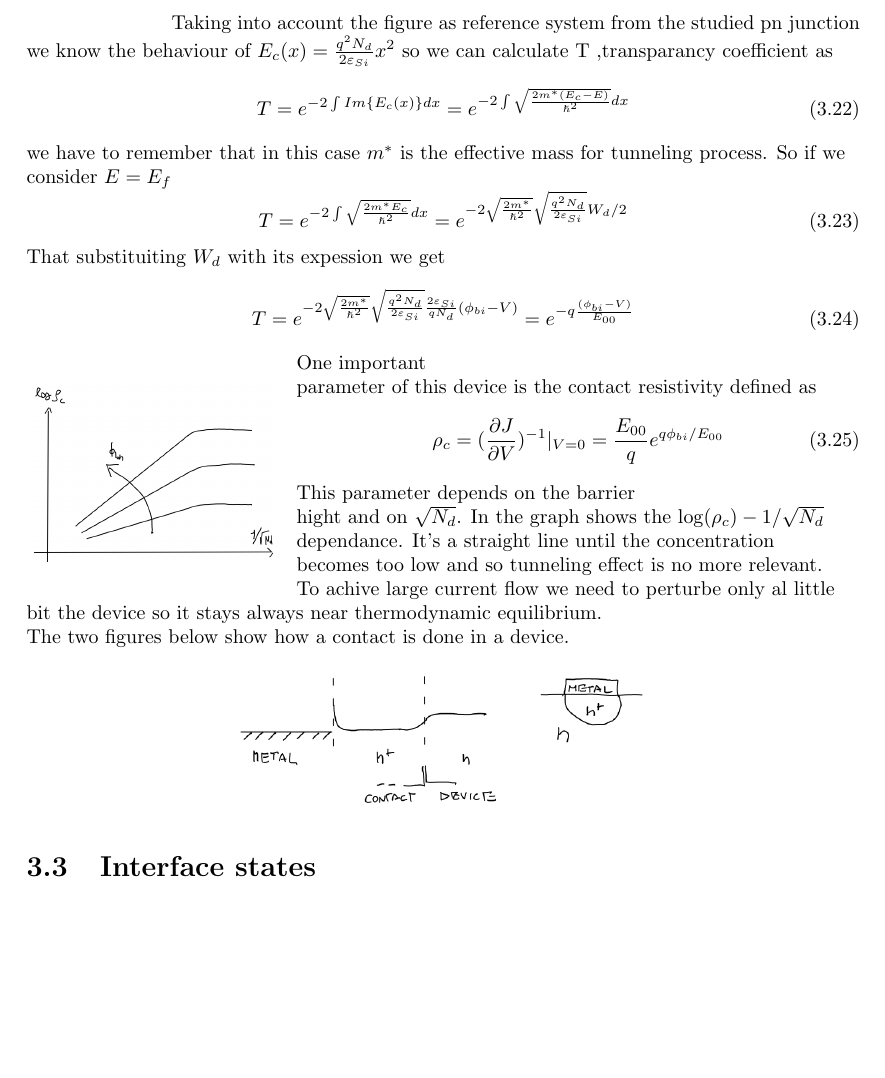
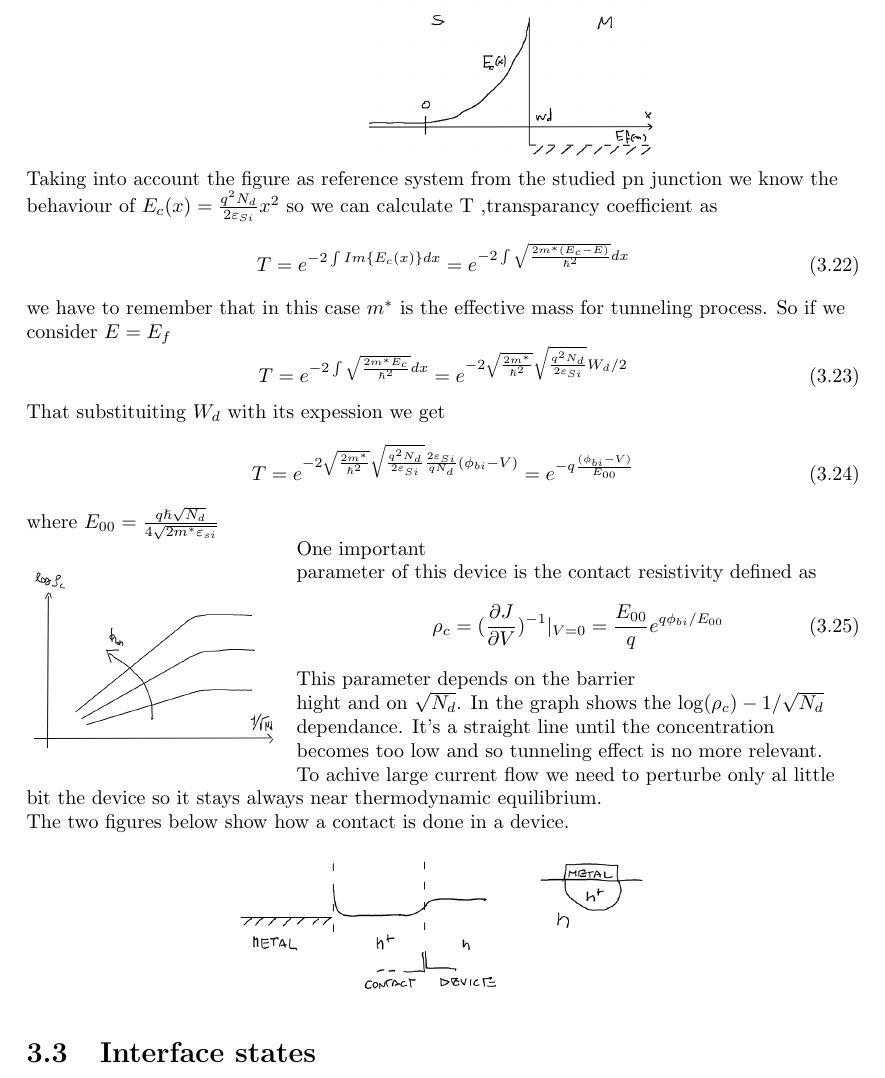
Before and after one commit to matteobaldo/Electorn_Devices, a LaTeX thesis (ED.tex, which reads Chapter3.tex): part of page 33 of 73 before the commit and part of page 33 of 74 after it, cut so that both start at the same text, the shorter picture padded with empty space. Compiled offline with pdfLaTeX.

Commit message:
Modifiche 13/1/17 serali

```diff
--- a/Chapter3.tex
+++ b/Chapter3.tex
@@ -203,6 +203,11 @@ that creates an increment of $J_0$ and 2 opposit behaviour for reverse and forwa
 \end{wrapfigure}
 
 In order to have an ohmic contact we need a high doped semiconductor. With $N_d$ very high the depletion layer becomes narrower and increasing the doping concentration we arrive at a condition when there is a strong factor of J due to quantum-mechanical tunneling. That process does not depend on the type of bias so we don't have anymore a rectifing behaviour.\\
+
+\centering
+\includegraphics[width=0.35\textwidth]{1tunnel.png}\\
+\raggedright
+
 Taking into account the figure as reference system from the studied pn junction we know the behaviour of $E_c(x)=\frac{q^2N_d}{2\varepsilon_{Si}}x^2$ so we can calculate T ,transparancy coefficient as
 \begin{equation}
 T=e^{-2\int Im\{E_c(x)\}dx}=e^{-2\int \sqrt{\frac{2m^*(E_c-E)}{\hslash^2}}dx}
@@ -215,6 +220,7 @@ That substituiting $W_d$ with its expession we get
 \begin{equation}
 T=e^{-2\sqrt{\frac{2m^*}{\hslash^2}}\sqrt{\frac{q^2N_d}{2\varepsilon_{Si}}}\frac{2\varepsilon_{Si}}{qN_d}(\phi_{bi}-V)}=e^{-q \frac{(\phi_{bi}-V)}{E_{00}}}
 \end{equation}
+where $E_{00}=\frac{q\hslash \sqrt{N_d}}{4\sqrt{2m^*\varepsilon_{si}}}$
 
 \begin{wrapfigure}{i}{0pt}
 \includegraphics[width=0.3\textwidth]{contactrho.png}
```
Also changed, not shown: 1tunnel.png (added), ED.pdf, 3 other files.
